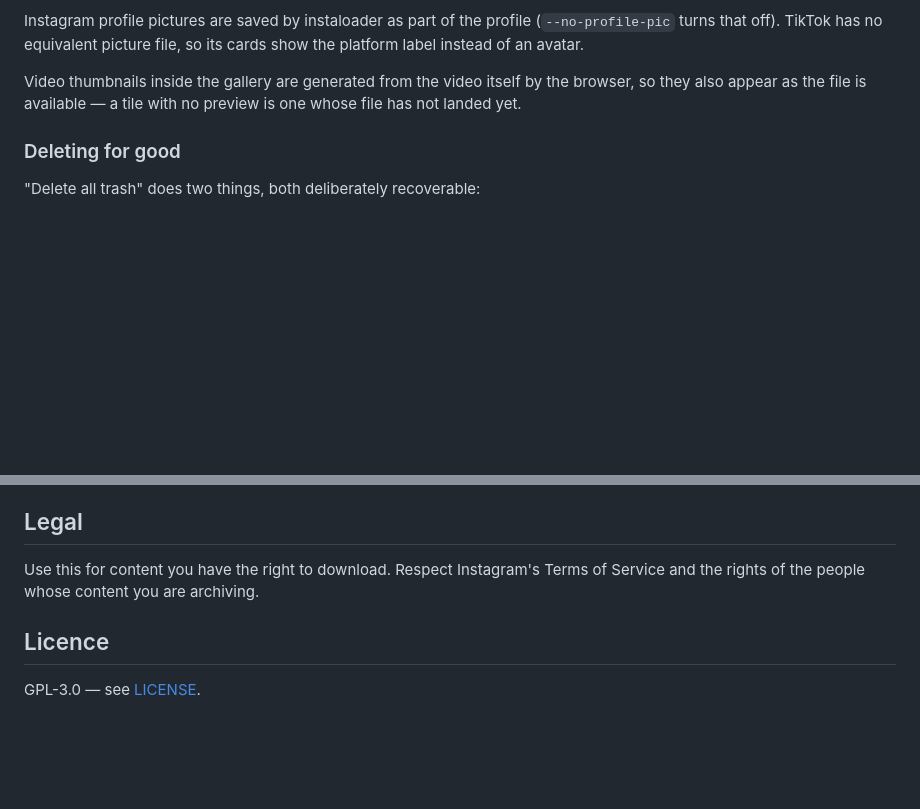
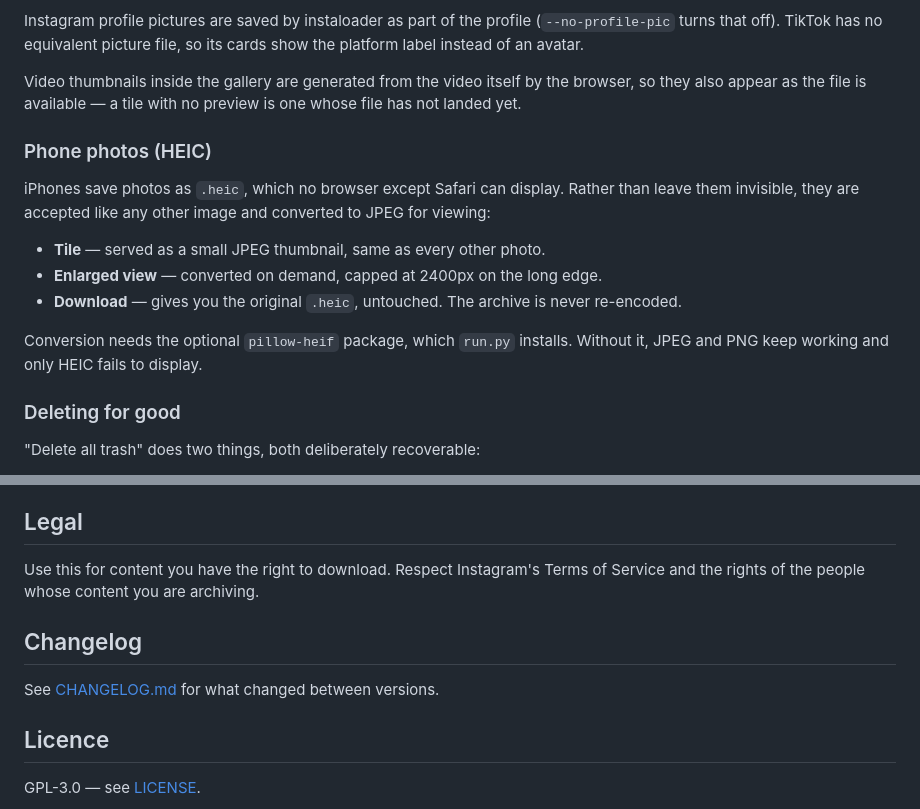
Before and after one commit to hardlysleeping/HardlyWatching, a Markdown page: README.md, 2 parts joined by grey strips. Drawn GitHub-style; blank space fills up the shorter version.

```diff
--- a/README.md
+++ b/README.md
@@ -356,6 +356,20 @@ Video thumbnails inside the gallery are generated from the video itself by the
 browser, so they also appear as the file is available — a tile with no preview
 is one whose file has not landed yet.
 
+### Phone photos (HEIC)
+
+iPhones save photos as `.heic`, which no browser except Safari can display.
+Rather than leave them invisible, they are accepted like any other image and
+converted to JPEG for viewing:
+
+- **Tile** — served as a small JPEG thumbnail, same as every other photo.
+- **Enlarged view** — converted on demand, capped at 2400px on the long edge.
+- **Download** — gives you the original `.heic`, untouched. The archive is
+  never re-encoded.
+
+Conversion needs the optional `pillow-heif` package, which `run.py` installs.
+Without it, JPEG and PNG keep working and only HEIC fails to display.
+
 ### Deleting for good
 
 "Delete all trash" does two things, both deliberately recoverable:
@@ -549,6 +563,10 @@ browser while signed in as the same account before assuming something broke.
 Use this for content you have the right to download. Respect Instagram's Terms of
 Service and the rights of the people whose content you are archiving.
 
+## Changelog
+
+See [CHANGELOG.md](CHANGELOG.md) for what changed between versions.
+
 ## Licence
 
 GPL-3.0 — see [LICENSE](LICENSE).
```
Also changed, not shown: CHANGELOG.md (added, +77 -0 lines).
